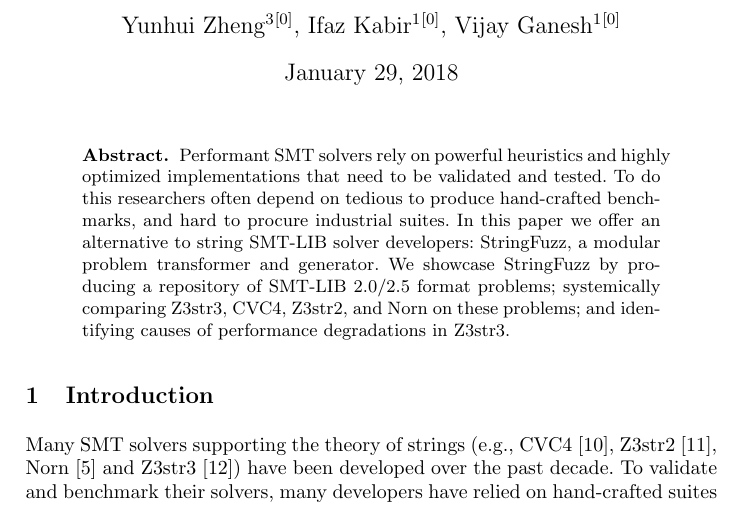
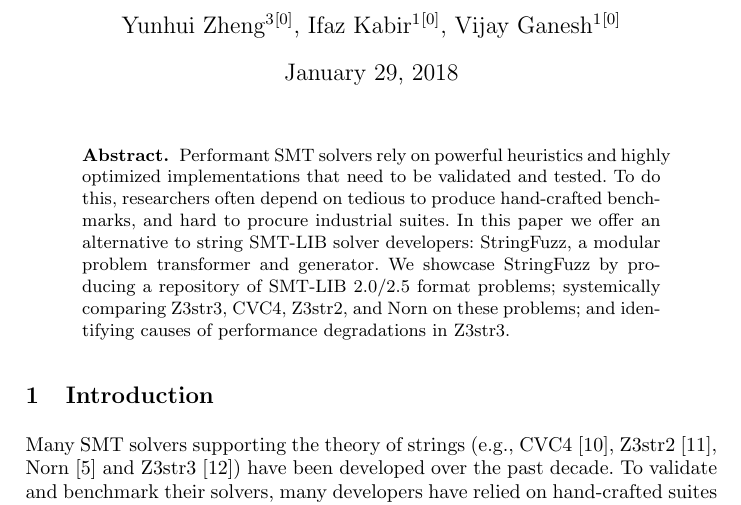
Before and after one commit to dblotsky/stringfuzz_paper, a LaTeX paper (paper.tex, which reads includes/abstract.tex): part of page 1 of 7, cut so that both start at the same text. Compiled offline with pdfLaTeX.

Commit message:
adding comma

```diff
--- a/includes/abstract.tex
+++ b/includes/abstract.tex
@@ -1,7 +1,7 @@
 \begin{abstract}
     Performant SMT solvers rely on powerful heuristics and highly optimized implementations
     that need to be validated and tested.
-    To do this researchers often depend
+    To do this, researchers often depend
     on tedious to produce hand-crafted benchmarks, and hard to procure industrial suites.
     In this paper we offer an alternative to string \smt{} solver developers:
     \fuzzer{}, a modular problem transformer and generator.
```
